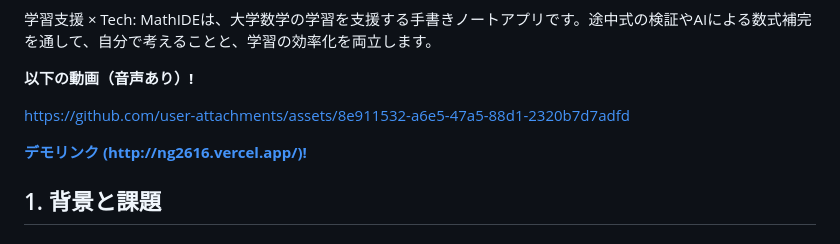
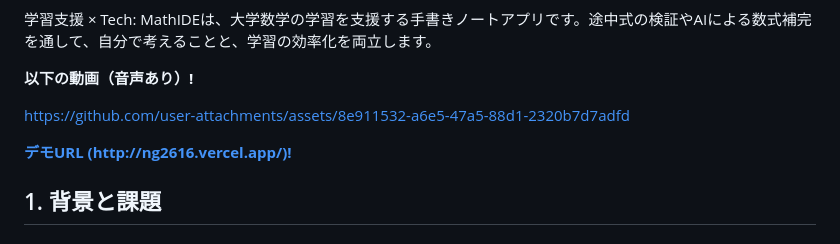
Before and after one commit to jphacks/ng_2616, a Markdown page: README.md, the part around the change. Drawn GitHub-style.

Commit message:
Update demo link text in README

```diff
--- a/README.md
+++ b/README.md
@@ -8,7 +8,7 @@
 
 https://github.com/user-attachments/assets/8e911532-a6e5-47a5-88d1-2320b7d7adfd
 
-[**デモリンク (http://ng2616.vercel.app/)!**](http://ng2616.vercel.app/login)
+[**デモURL (http://ng2616.vercel.app/)!**](http://ng2616.vercel.app/login)
 
 ## 1. 背景と課題
 
```
